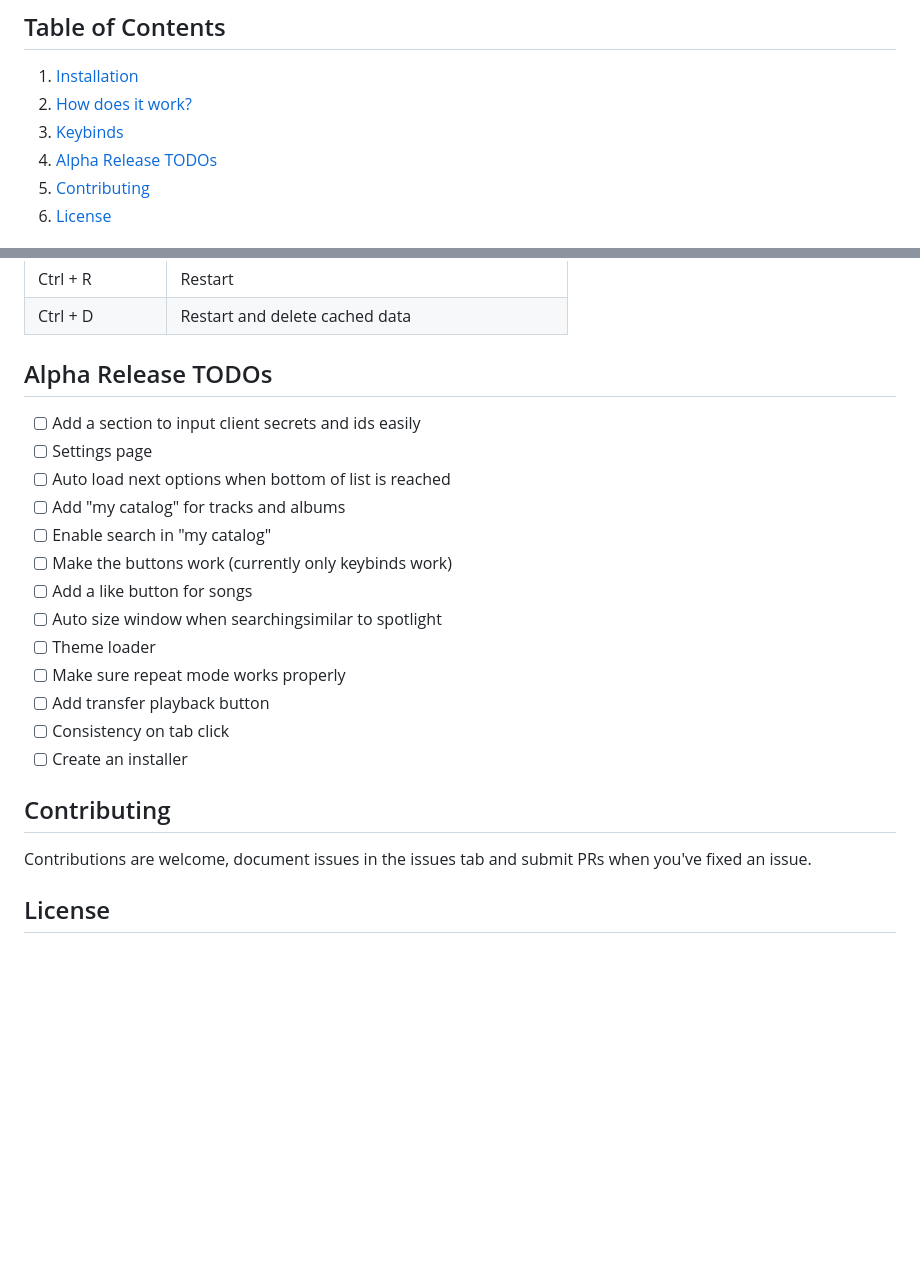
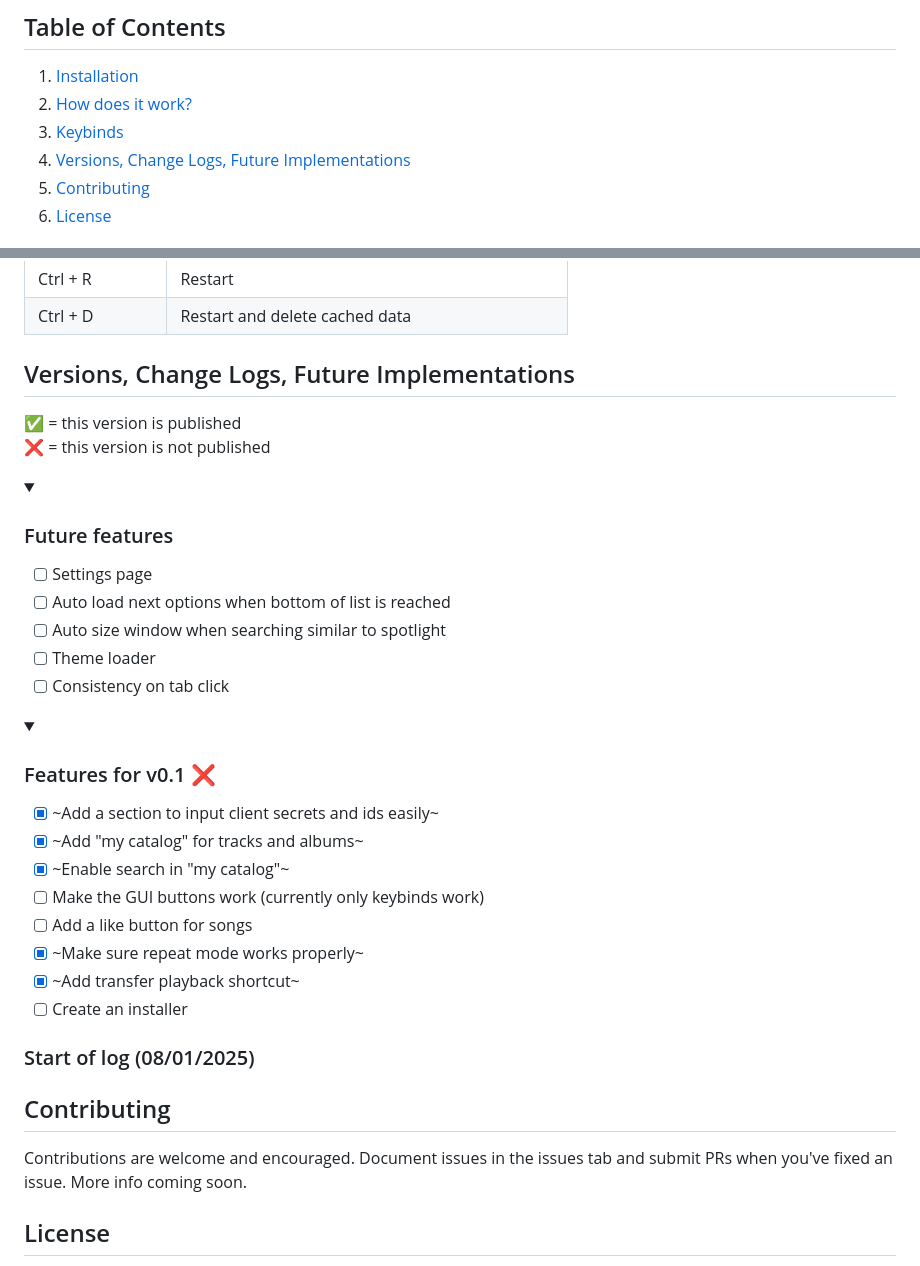
Before and after one commit to 1nsomnes/Lightify, a Markdown page: README.md, 2 parts joined by grey strips. Rendered like a GitHub page; folded sections open; blank space fills up the shorter version.

```diff
--- a/README.md
+++ b/README.md
@@ -21,7 +21,7 @@
 1. [Installation](#installation)
 2. [How does it work?](#how-does-it-work)
 3. [Keybinds](#keybinds)
-4. [Alpha Release TODOs](#alpha-release-todos)
+4. [Versions, Change Logs, Future Implementations](#versions-change-logs-future-implementations)
 5. [Contributing](#contributing)
 6. [License](LICENSE)
 
@@ -65,23 +65,37 @@ right now.
 | Ctrl + R | Restart |
 | Ctrl + D | Restart and delete cached data |
 
-## Alpha Release TODOs
-- [ ] Add a section to input client secrets and ids easily
+
+## Versions, Change Logs, Future Implementations
+✅ = this version is published <br>
+❌ = this version is not published
+
+<details><summary> <h3>Future features</h3> </summary>
+
 - [ ] Settings page
 - [ ] Auto load next options when bottom of list is reached
-- [ ] Add "my catalog" for tracks and albums
-- [ ] Enable search in "my catalog"
-- [ ] Make the buttons work (currently only keybinds work)
+- [ ] Auto size window when searching similar to spotlight
+- [ ] Theme loader
+- [ ] Consistency on tab click
+
+</details>
+<details><summary> <h3>Features for v0.1 ❌</h3> </summary>
+
+- [x] ~Add a section to input client secrets and ids easily~
+- [x] ~Add "my catalog" for tracks and albums~
+- [x] ~Enable search in "my catalog"~
+- [ ] Make the GUI buttons work (currently only keybinds work)
 - [ ] Add a like button for songs
-- [ ] Auto size window when searchingsimilar to spotlight
-- [ ] Theme loader
-- [ ] Make sure repeat mode works properly
-- [ ] Add transfer playback button
-- [ ] Consistency on tab click
+- [x] ~Make sure repeat mode works properly~
+- [x] ~Add transfer playback shortcut~
 - [ ] Create an installer
 
+</details>
+
+<h3> Start of log (08/01/2025) </h3>
+
 ## Contributing
-Contributions are welcome, document issues in the issues tab and submit PRs when you've fixed an issue.
+Contributions are welcome and encouraged. Document issues in the issues tab and submit PRs when you've fixed an issue. More info coming soon.
 
 ## License
 This software is distributed under the [Creative Commons Attribution-NonCommercial 4.0 International License (CC BY-NC 4.0)](LICENSE). You are granted permission to copy, modify, and personalize this code for your own non-commercial projects and experiments. However, any use of this work for commercial purposes—including selling, licensing, or incorporating it into products or services offered for profit—is expressly prohibited without obtaining a separate license.
```
